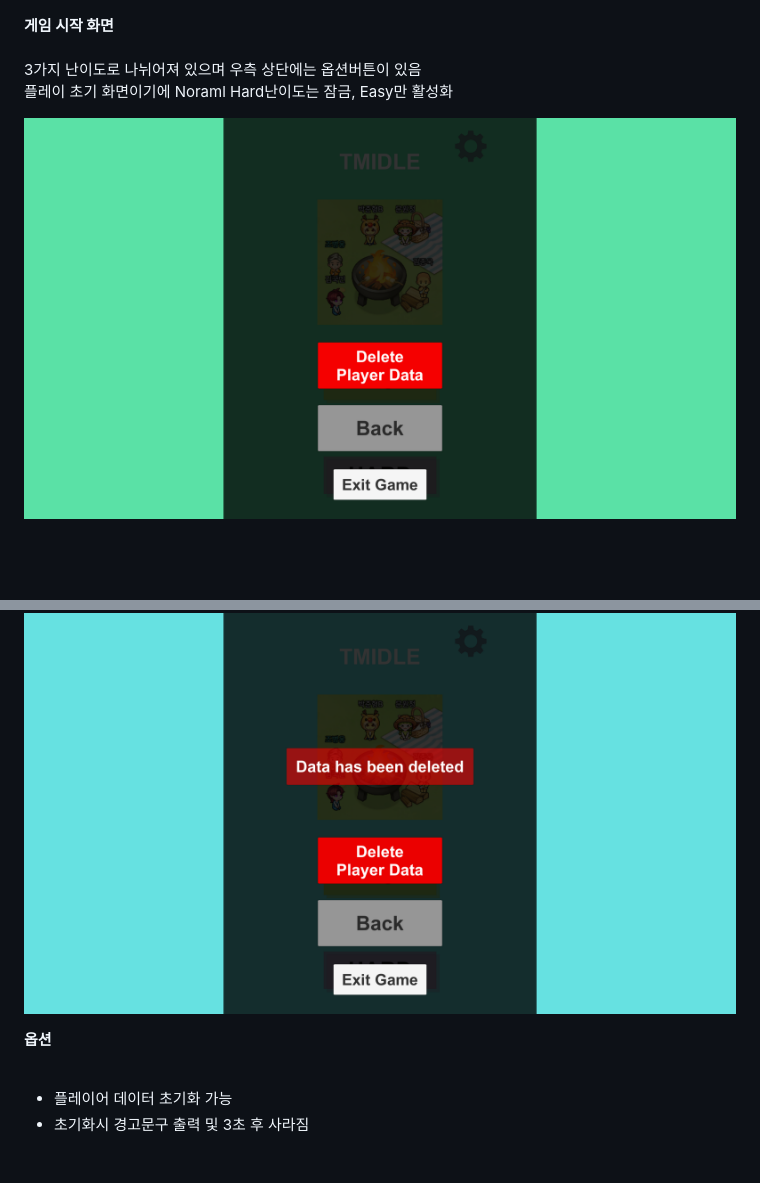
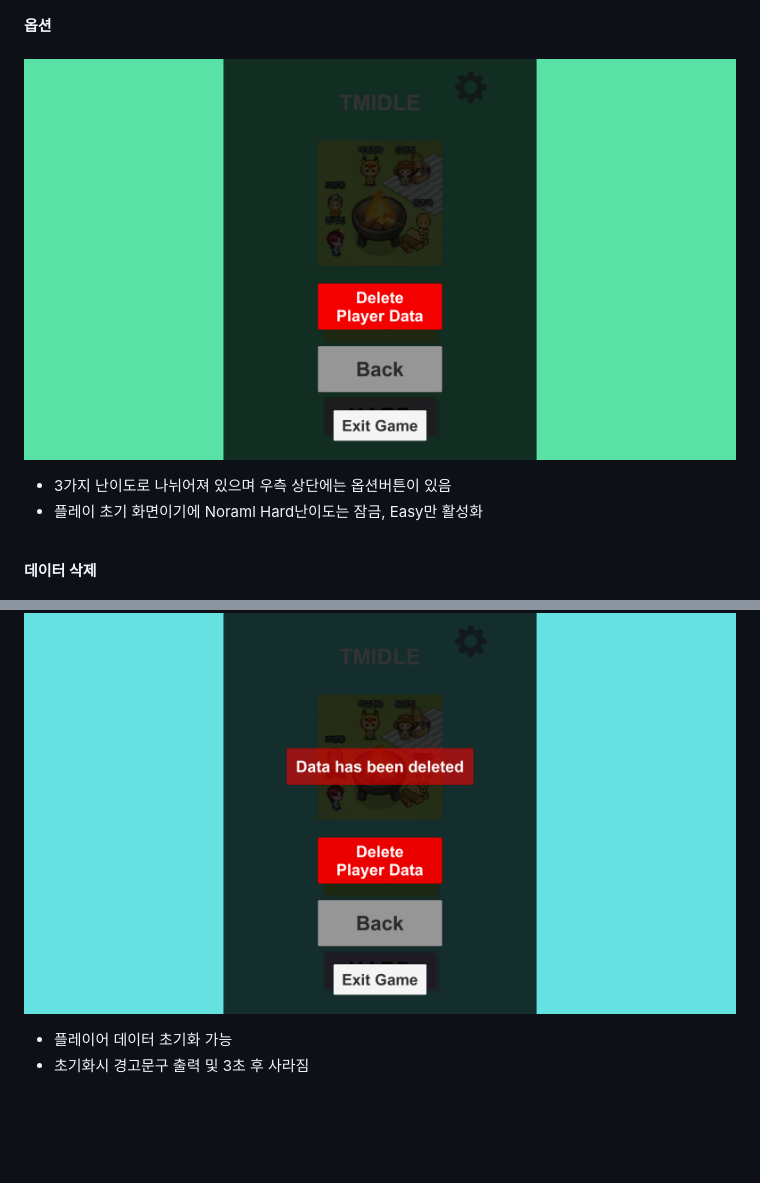
Before and after one commit to uhbbang33/IDLE_CardMatchGame, a Markdown page: Readme.md, 2 parts joined by grey strips. Drawn GitHub-style; blank space fills up the shorter version.

Commit message:
Readme Option, StartScene update

```diff
--- a/Readme.md
+++ b/Readme.md
@@ -79,19 +79,19 @@
 
 ![GameStartScene](./Assets/Images/GameStartDeactivated.png)
 
- __게임 시작 화면__
+ __옵션__
  <br/>
-3가지 난이도로 나뉘어져 있으며 우측 상단에는 옵션버튼이 있음
-플레이 초기 화면이기에 Noraml Hard난이도는 잠금, Easy만 활성화
+![alt](./Assets/Images/OptionFile.png)
 
-![alt](./Assets/Images/OptionFile.png)
+* 3가지 난이도로 나뉘어져 있으며 우측 상단에는 옵션버튼이 있음
+* 플레이 초기 화면이기에 Noraml Hard난이도는 잠금, Easy만 활성화
+
 <br/>
+
+__데이터 삭제__
 
 ![Option](./Assets/Images/OptionDeleteFile.png)
 
-
-__옵션__
-<br/>
 * 플레이어 데이터 초기화 가능
 * 초기화시 경고문구 출력 및 3초 후 사라짐
 
```
